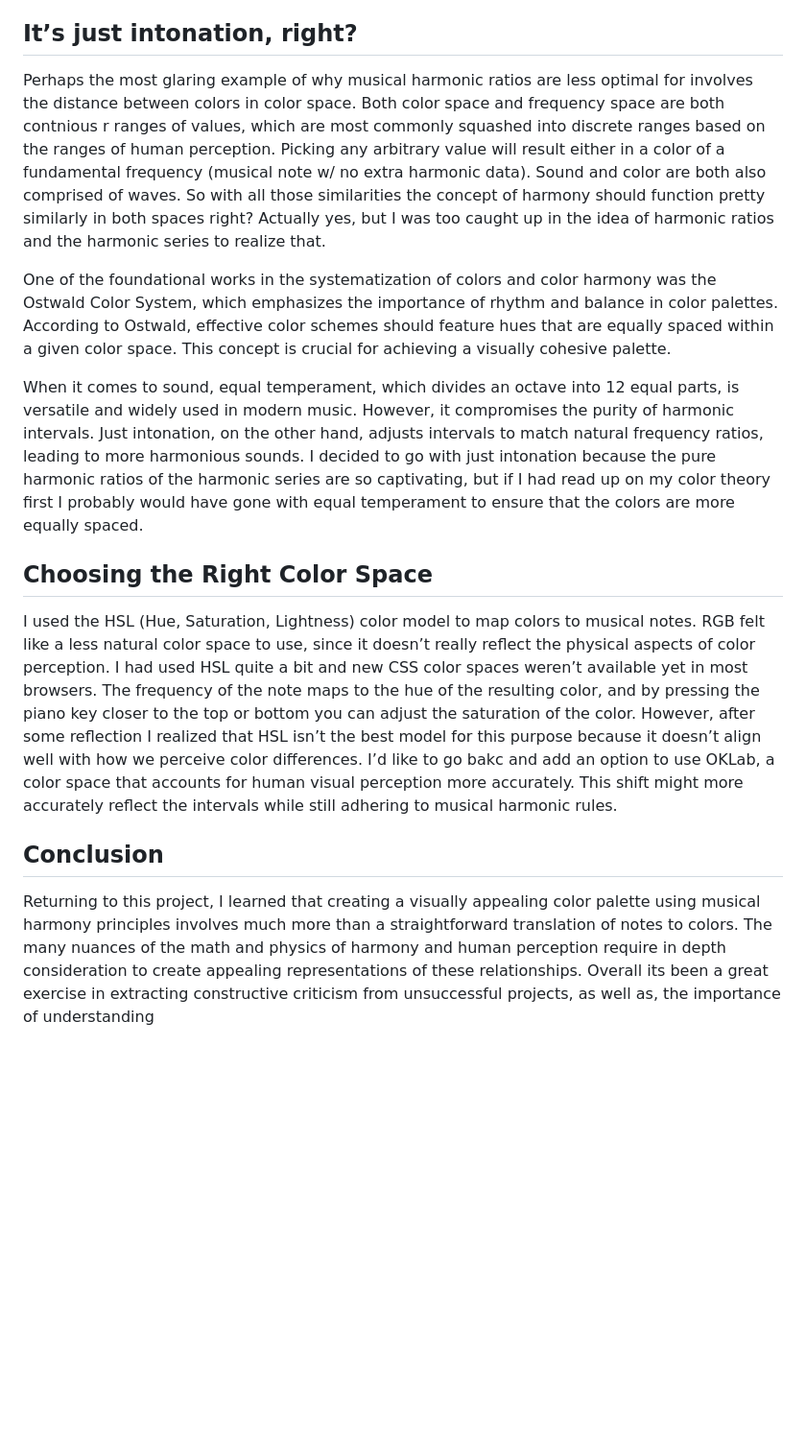
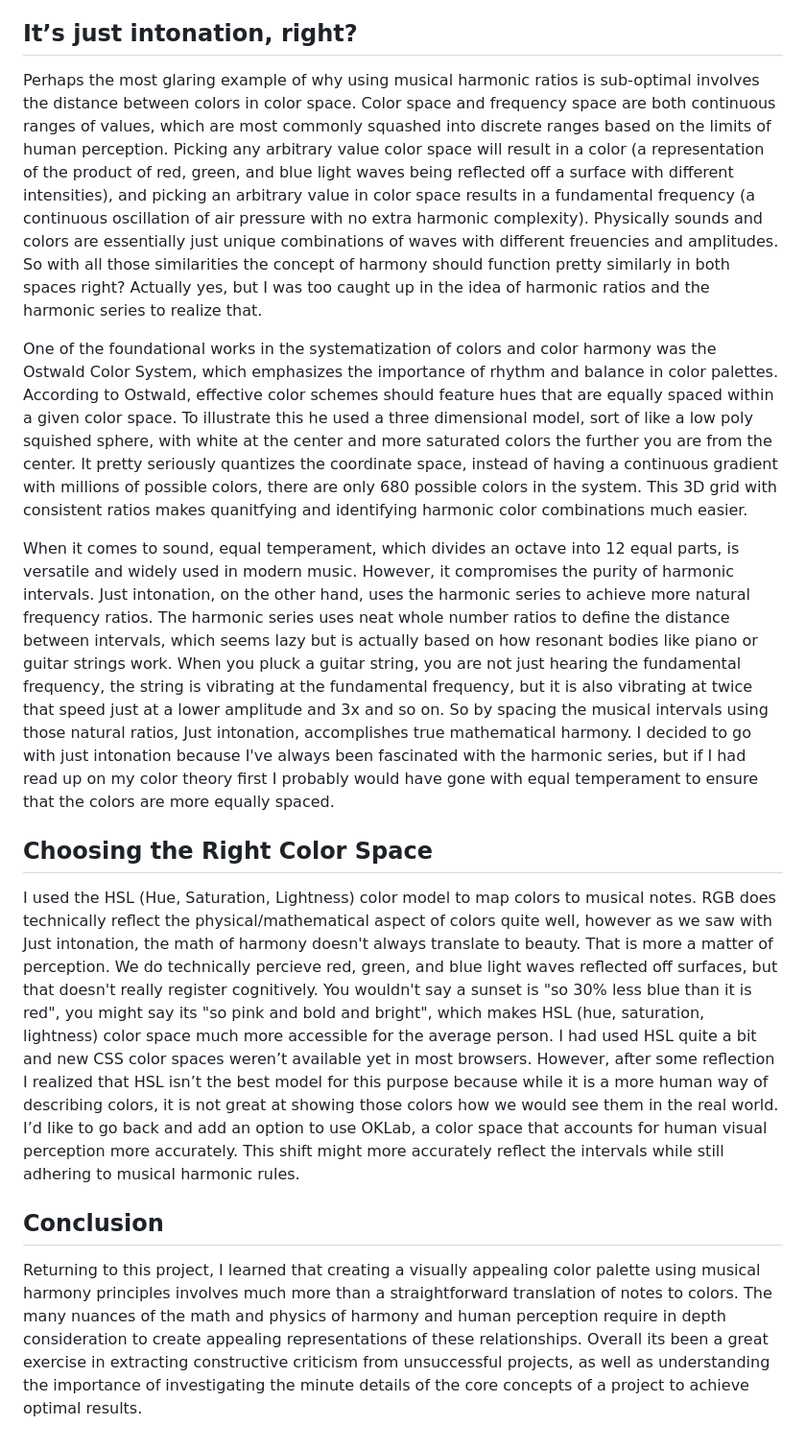
Before and after one commit to xmeatballx/eerik.dev, a Markdown page: assets/markdown/colorchords.md, the part around the change. Shown: that part at 96% size. GitHub-like rendering; blank space fills up the shorter version.

```diff
--- a/assets/markdown/colorchords.md
+++ b/assets/markdown/colorchords.md
@@ -4,16 +4,16 @@ As a developer with a background in music composition, I had an idea for a proof
 
 ## It’s just intonation, right?
 
-Perhaps the most glaring example of why musical harmonic ratios are less optimal for involves the distance between colors in color space. Both color space and frequency space are both contnious r ranges of values, which are most commonly squashed into discrete ranges based on the ranges of human perception. Picking any arbitrary value will result either in a color of a fundamental frequency (musical note w/ no extra harmonic data). Sound and color are both also comprised of waves. So with all those similarities the concept of harmony should function pretty similarly in both spaces right? Actually yes, but I was too caught up in the idea of harmonic ratios and the harmonic series to realize that.
+Perhaps the most glaring example of why using musical harmonic ratios is sub-optimal involves the distance between colors in color space. Color space and frequency space are both continuous ranges of values, which are most commonly squashed into discrete ranges based on the limits of human perception. Picking any arbitrary value color space will result in a color (a representation of the product of red, green, and blue light waves being reflected off a surface with different intensities), and picking an arbitrary value in color space results in a fundamental frequency (a continuous oscillation of air pressure with no extra harmonic complexity). Physically sounds and colors are essentially just unique combinations of waves with different freuencies and amplitudes. So with all those similarities the concept of harmony should function pretty similarly in both spaces right? Actually yes, but I was too caught up in the idea of harmonic ratios and the harmonic series to realize that.
 
-One of the foundational works in the systematization of colors and color harmony was the Ostwald Color System, which emphasizes the importance of rhythm and balance in color palettes. According to Ostwald, effective color schemes should feature hues that are equally spaced within a given color space. This concept is crucial for achieving a visually cohesive palette.
+One of the foundational works in the systematization of colors and color harmony was the Ostwald Color System, which emphasizes the importance of rhythm and balance in color palettes. According to Ostwald, effective color schemes should feature hues that are equally spaced within a given color space. To illustrate this he used a three dimensional model, sort of like a low poly squished sphere, with white at the center and more saturated colors the further you are from the center. It pretty seriously quantizes the coordinate space, instead of having a continuous gradient with millions of possible colors, there are only 680 possible colors in the system. This 3D grid with consistent ratios makes quanitfying and identifying harmonic color combinations much easier.
 
-When it comes to sound, equal temperament, which divides an octave into 12 equal parts, is versatile and widely used in modern music. However, it compromises the purity of harmonic intervals. Just intonation, on the other hand, adjusts intervals to match natural frequency ratios, leading to more harmonious sounds. I decided to go with just intonation because the pure harmonic ratios of the harmonic series are so captivating, but if I had read up on my color theory first I probably would have gone with equal temperament to ensure that the colors are more equally spaced.
+When it comes to sound, equal temperament, which divides an octave into 12 equal parts, is versatile and widely used in modern music. However, it compromises the purity of harmonic intervals. Just intonation, on the other hand, uses the harmonic series to achieve more natural frequency ratios. The harmonic series uses neat whole number ratios to define the distance between intervals, which seems lazy but is actually based on how resonant bodies like piano or guitar strings work. When you pluck a guitar string, you are not just hearing the fundamental frequency, the string is vibrating at the fundamental frequency, but it is also vibrating at twice that speed just at a lower amplitude and 3x and so on. So by spacing the musical intervals using those natural ratios, Just intonation, accomplishes true mathematical harmony. I decided to go with just intonation because I've always been fascinated with the harmonic series, but if I had read up on my color theory first I probably would have gone with equal temperament to ensure that the colors are more equally spaced.
 
 ## Choosing the Right Color Space
 
-I used the HSL (Hue, Saturation, Lightness) color model to map colors to musical notes. RGB felt like a less natural color space to use, since it doesn’t really reflect the physical aspects of color perception. I had used HSL quite a bit and new CSS color spaces weren’t available yet in most browsers. The frequency of the note maps to the hue of the resulting color, and by pressing the piano key closer to the top or bottom you can adjust the saturation of the color. However, after some reflection I realized that HSL isn’t the best model for this purpose because it doesn’t align well with how we perceive color differences. I’d like to go bakc and add an option to use OKLab, a color space that accounts for human visual perception more accurately. This shift might more accurately reflect the intervals while still adhering to musical harmonic rules.
+I used the HSL (Hue, Saturation, Lightness) color model to map colors to musical notes. RGB does technically reflect the physical/mathematical aspect of colors quite well, however as we saw with Just intonation, the math of harmony doesn't always translate to beauty. That is more a matter of perception. We do technically percieve red, green, and blue light waves reflected off surfaces, but that doesn't really register cognitively. You wouldn't say a sunset is "so 30% less blue than it is red", you might say its "so pink and bold and bright", which makes HSL (hue, saturation, lightness) color space much more accessible for the average person. I had used HSL quite a bit and new CSS color spaces weren’t available yet in most browsers. However, after some reflection I realized that HSL isn’t the best model for this purpose because while it is a more human way of describing colors, it is not great at showing those colors how we would see them in the real world. I’d like to go back and add an option to use OKLab, a color space that accounts for human visual perception more accurately. This shift might more accurately reflect the intervals while still adhering to musical harmonic rules.
 
 ## Conclusion
 
-Returning to this project, I learned that creating a visually appealing color palette using musical harmony principles involves much more than a straightforward translation of notes to colors. The many nuances of the math and physics of harmony and human perception require in depth consideration to create appealing representations of these relationships. Overall its been a great exercise in extracting constructive criticism from unsuccessful projects, as well as, the importance of understanding
+Returning to this project, I learned that creating a visually appealing color palette using musical harmony principles involves much more than a straightforward translation of notes to colors. The many nuances of the math and physics of harmony and human perception require in depth consideration to create appealing representations of these relationships. Overall its been a great exercise in extracting constructive criticism from unsuccessful projects, as well as understanding the importance of investigating the minute details of the core concepts of a project to achieve optimal results.
```
Also changed, not shown: assets/markdown/homelab.md (+9 -10 lines), 1 other file.
